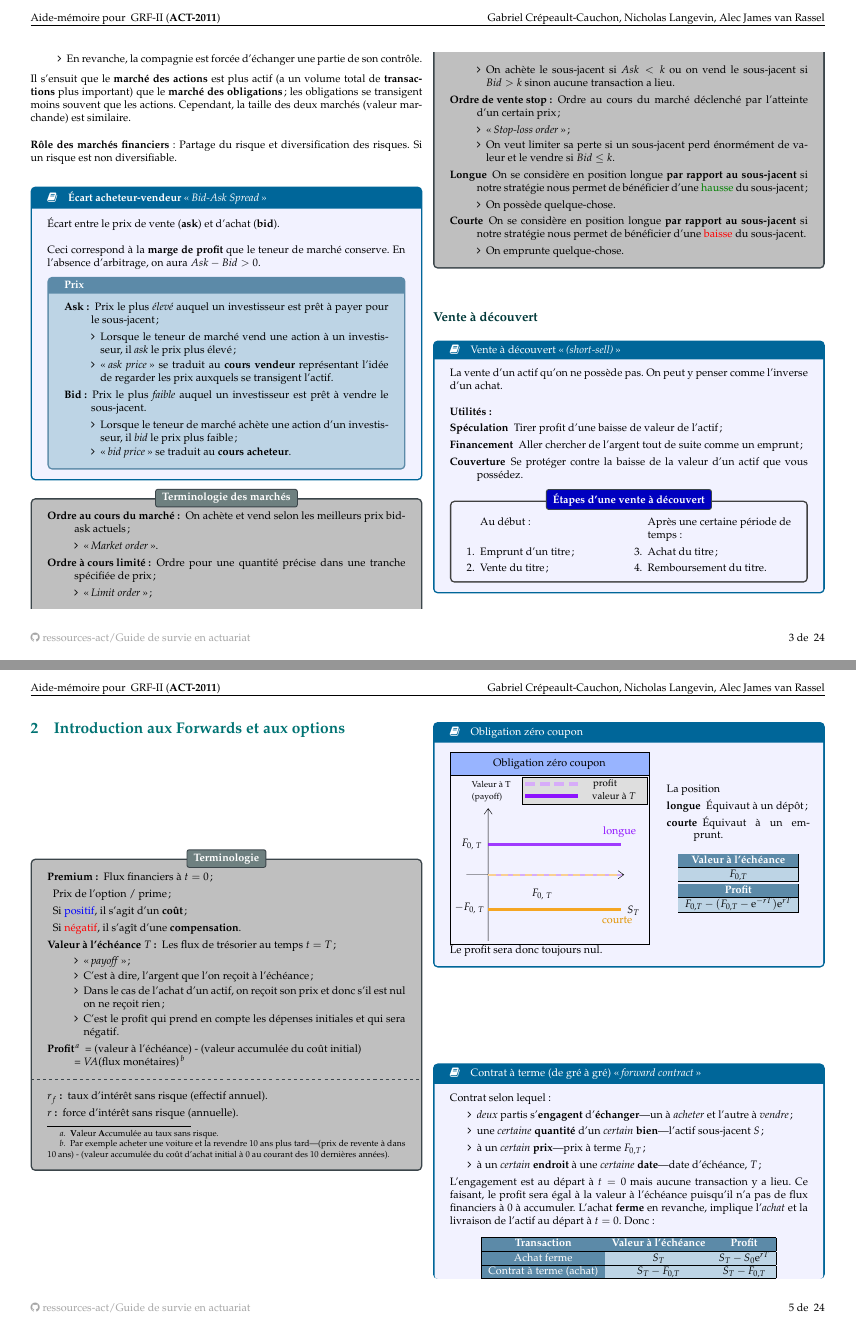
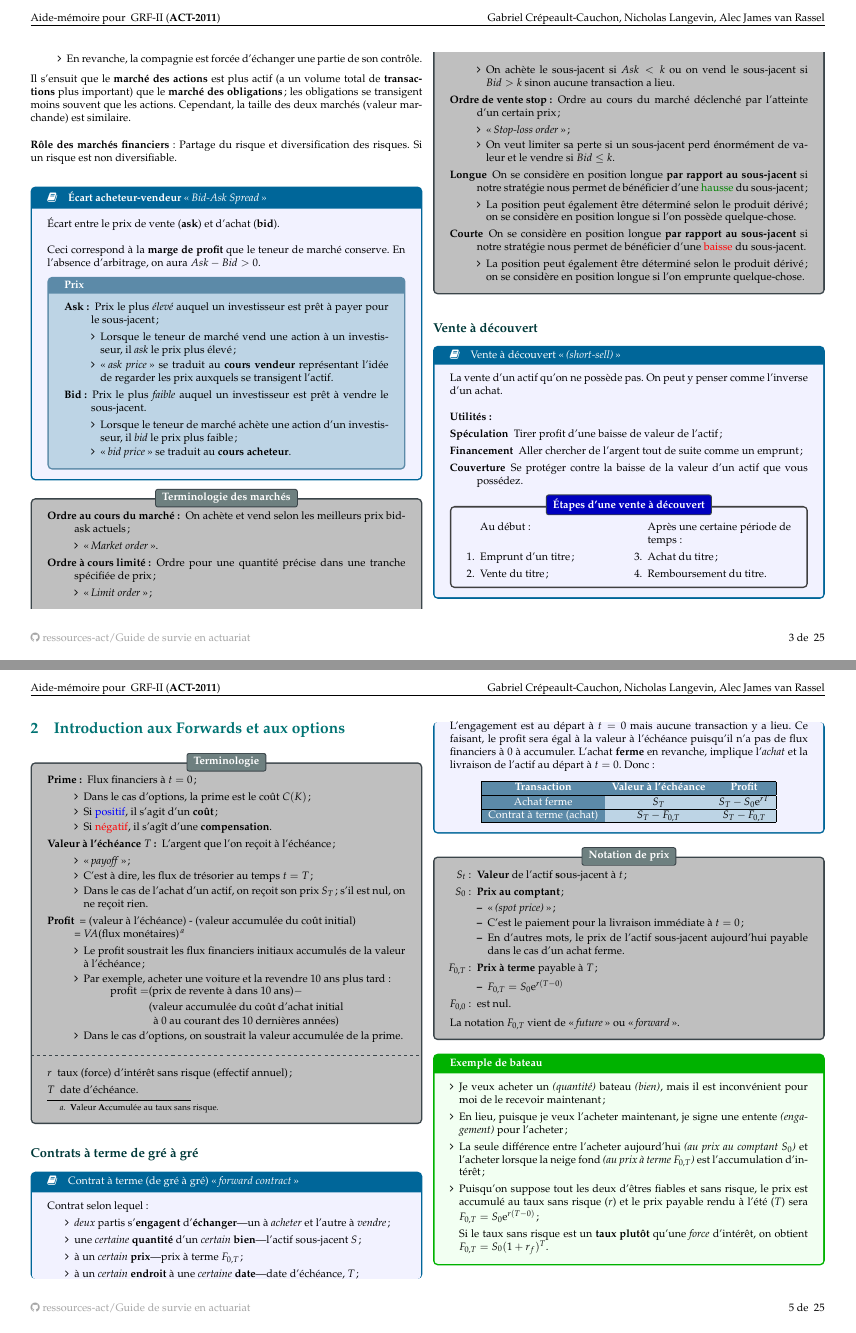
Before and after one commit to ressources-act/Guide_de_survie_en_actuariat, a LaTeX document (02_Cheatsheets/cheatsht-ACT2011.tex): pages 3 and 5 of 24 before the commit and pages 3 and 5 of 25 after it, joined at a grey line. Compiled offline with pdfLaTeX.

Commit message:
ACT-2011
## Modifications
ACT-2011
+ Overhaul chapitre 2 selon les objectifs spécifiques

```diff
--- a/02_Cheatsheets/cheatsht-ACT2011.tex
+++ b/02_Cheatsheets/cheatsht-ACT2011.tex
@@ -228,11 +228,11 @@ Ceci correspond à la \textbf{marge de profit} que le teneur de marché conserve
 		\end{itemize}
 	\item[Longue] On se considère en position longue \textbf{par rapport au sous-jacent} si notre stratégie nous permet de bénéficier d'une \textcolor{ao(english)}{hausse} du sous-jacent;
 		\begin{itemize}[leftmargin = *]
-		\item	On possède quelque-chose.
+		\item	La position peut également être déterminé selon le produit dérivé; on se considère en position longue si l'on possède quelque-chose.
 		\end{itemize}
 	\item[Courte] On se considère en position longue \textbf{par rapport au sous-jacent} si notre stratégie nous permet de bénéficier d'une \red{baisse} du sous-jacent.
 		\begin{itemize}[leftmargin = *]
-		\item	On emprunte quelque-chose.
+		\item	La position peut également être déterminé selon le produit dérivé; on se considère en position longue si l'on emprunte quelque-chose.
 		\end{itemize}
 \end{description}
 \end{distributions}
@@ -345,29 +345,82 @@ L'\textbf{investisseur} est le \textit{short-seller} et le \textbf{prêteur} le
 
 \begin{distributions}[Terminologie]
 \begin{description}
-	\item[Premium:] Flux financiers à $t = 0$;
-	\item	Prix de l'option / prime;
-	\item	Si \textcolor{blue}{positif}, il s'agit d'un \textbf{coût} ;
-	\item	Si \textcolor{red}{négatif}, il s'agît d'une \textbf{compensation}.
-	\item[Valeur à l'échéance $T$:]	Les flux de trésorier au temps $t = T$;
+	\item[Prime:] Flux financiers à $t = 0$;
+		\begin{itemize}[leftmargin = *]
+		\item	Dans le cas d'options, la prime est le coût $C(K)$;
+		\item	Si \textcolor{blue}{positif}, il s'agit d'un \textbf{coût};
+		\item	Si \textcolor{red}{négatif}, il s'agît d'une \textbf{compensation}.
+		\end{itemize}
+	\item[Valeur à l'échéance $T$:]	L'argent que l'on reçoit à l'échéance;
 		\begin{itemize}[leftmargin = *]
 		\item	\og \textit{payoff} \fg{};
-		\item	C'est à dire, l'argent que l'on reçoit à l'échéance;
-		\item	Dans le cas de l'achat d'un actif, on reçoit son prix et donc s'il est nul on ne reçoit rien;
-		\item	C'est le profit qui prend en compte les dépenses initiales et qui sera négatif.
-		\end{itemize}
-	\item[Profit\footnote{\textbf{V}aleur \textbf{A}ccumulée au taux sans risque.}]
+		\item	C'est à dire, les flux de trésorier au temps $t = T$;
+		\item	Dans le cas de l'achat d'un actif, on reçoit son prix $S_{T}$; s'il est nul, on ne reçoit rien.
+		\end{itemize}
+	\item[Profit]
 		= (valeur à l'échéance) - (valeur accumulée du coût initial) \\
-		= $VA$(flux monétaires)\footnote{Par exemple acheter une voiture et la revendre 10 ans plus tard---(prix de revente à dans 10 ans) - (valeur accumulée du coût d'achat initial à 0 au courant des 10 dernières années).}
-%	\begin{align*}
-%	&=	\begin{cases}
-%			\text{Payoff} - VA(\text{Premium})&	\text{si position longue}	\\
-%			\text{Payoff} + VA(\text{Premium})	&	\text{si position courte}
-%		\end{cases} \\
-%	\end{align*}
+		= $VA$(flux monétaires)\footnote{\textbf{V}aleur \textbf{A}ccumulée au taux sans risque.}
+		\begin{itemize}[leftmargin = *]
+		\item	Le profit soustrait les flux financiers initiaux accumulés de la valeur à l'échéance;
+		\item	Par exemple, acheter une voiture et la revendre 10 ans plus tard:
+			\begin{align*}
+			\text{profit}
+			=	&\text{(prix de revente à dans 10 ans)} -\\ &\text{\shortstack{(valeur accumulée du coût d'achat initial\\ à 0 au courant des 10 dernières années)}}
+			\end{align*}
+		\item	Dans le cas d'options, on soustrait la valeur accumulée de la prime.
+		\end{itemize}
 	\tcbline
-	\item[$r_f$:] taux d'intérêt sans risque (effectif annuel).
-	\item[$r$:] force d'intérêt sans risque (annuelle).
+	\item[$r$] 	taux (force) d'intérêt sans risque (effectif annuel);
+	\item[$T$]	date d'échéance.
 \end{description}
 \end{distributions}
 
+\subsection*{Contrats à terme de gré à gré}
+
+\begin{definitionNOHFILL}[Contrat à terme (de gré à gré) \og \textit{forward contract} \fg{}]
+Contrat selon lequel:
+\begin{itemize}
+	\item	\textit{deux} partis s'\textbf{engagent} d'\textbf{échanger}---un à \textit{acheter} et l'autre à \textit{vendre};
+	\item	une \textit{certaine} \textbf{quantité} d'un \textit{certain} \textbf{bien}---l'actif sous-jacent $S$;
+	\item	à un \textit{certain} \textbf{prix}---prix à terme $F_{0, T}$;
+	\item	à un \textit{certain} \textbf{endroit} à une \textit{certaine} \textbf{date}---date d'échéance, $T$;
+\end{itemize}
+
+L'engagement est au départ à $t = 0$ mais aucune transaction y a lieu. Ce faisant, le profit sera égal à la valeur à l'échéance puisqu'il n'a pas de flux financiers à 0 à accumuler. L'achat \textbf{ferme} en revanche, implique l'\textit{achat} et la livraison de l'actif au départ à $t = 0$. Donc:
+\begin{center}
+\begin{tabular}{|	>{\columncolor{airforceblue}}c	| >{\columncolor{beaublue}}c | >{\columncolor{beaublue}}c  |}
+\hline\rowcolor{airforceblue}
+\textcolor{white}{\textbf{Transaction}}	&	\textcolor{white}{\textbf{Valeur à l'échéance}}	&	\textcolor{white}{\textbf{Profit}}		\\\specialrule{0.1em}{0em}{0.0em}
+\textcolor{white}{Achat ferme}				&	$S_{T}$	&	$S_{T} - S_{0} \textrm{e}^{rT}$	\\\hline
+\textcolor{white}{Contrat à terme (achat)}	&	$S_{T} - F_{0, T}$	&	$S_{T} - F_{0, T}$	\\\hline
+\end{tabular}
+\end{center}
+\end{definitionNOHFILL}
+
+\begin{distributions}[Notation de prix]
+\begin{itemize}
+	\item[$S_{t}$:] \textbf{Valeur} de l'actif \textbf{s}ous-jacent à $t$;
+	\item[$S_{0}$:] \textbf{Prix au comptant};
+		\begin{itemize}[leftmargin = *]
+		\item	\og \textit{(spot price)} \fg{};
+		\item	C'est le paiement pour la livraison immédiate à $t = 0$;
+		\item	En d'autres mots, le prix de l'actif sous-jacent aujourd'hui payable dans le cas d'un achat ferme.
+		\end{itemize}
+	\item[$F_{0, T}$:]	\textbf{Prix à terme} payable à $T$;
+		\begin{itemize}[leftmargin = *]
+		\item	$F_{0, T} = S_{0} \textrm{e}^{r (T - 0)}$
+		\end{itemize}
+	\item[$F_{0, 0}$:]	est nul.
+\end{itemize}
+La notation $F_{0, T}$ vient de \og \textit{future} \fg{} ou \og \textit{forward} \fg{}.
+\end{distributions}
+
+\begin{formula}{Exemple de bateau}
+\begin{itemize}[leftmargin = *]
+	\item	Je veux acheter un \textit{(quantité)} bateau \textit{(bien)}, mais il est inconvénient pour moi de le recevoir maintenant;
+	\item	En lieu, puisque je veux l'acheter maintenant, je signe une entente \textit{(engagement)} pour l'acheter;
+	\item	La seule différence entre l'acheter aujourd'hui \textit{(au prix au comptant $S_{0}$)} et l'acheter lorsque la neige fond \textit{(au prix à terme $F_{0, T}$)} est l'accumulation d'intérêt;
+	\item	Puisqu'on suppose tout les deux d'êtres fiables et sans risque, le prix est accumulé au taux sans risque ($r$) et le prix payable rendu à l'été ($T$) sera $F_{0, T} = S_{0} \textrm{e}^{r (T - 0)}$;
+	\item[]	Si le taux sans risque est un \textbf{taux} \textbf{plutôt} qu'une \textit{force} d'intérêt, on obtient $F_{0, T} = S_{0} (1 + r_f)^{T}$.
+\end{itemize}
+\end{formula}
@@ -450,24 +522,3 @@ $F_{0, T} - (F_{0, T} - \textrm{e}^{-rT}) \textrm{e}^{rT}$	\\\hline
 \end{minipage}
 
 Le profit sera donc toujours nul.
-
-\end{definitionNOHFILL}
-
-\begin{definitionNOHFILL}[Contrat à terme (de gré à gré) \og \textit{forward contract} \fg{}]
-Contrat selon lequel:
-\begin{itemize}
-	\item	\textit{deux} partis s'\textbf{engagent} d'\textbf{échanger}---un à \textit{acheter} et l'autre à \textit{vendre};
-	\item	une \textit{certaine} \textbf{quantité} d'un \textit{certain} \textbf{bien}---l'actif sous-jacent $S$;
-	\item	à un \textit{certain} \textbf{prix}---prix à terme $F_{0, T}$;
-	\item	à un \textit{certain} \textbf{endroit} à une \textit{certaine} \textbf{date}---date d'échéance, $T$;
-\end{itemize}
-
-L'engagement est au départ à $t = 0$ mais aucune transaction y a lieu. Ce faisant, le profit sera égal à la valeur à l'échéance puisqu'il n'a pas de flux financiers à 0 à accumuler. L'achat \textbf{ferme} en revanche, implique l'\textit{achat} et la livraison de l'actif au départ à $t = 0$. Donc:
-\begin{center}
-\begin{tabular}{|	>{\columncolor{airforceblue}}c	| >{\columncolor{beaublue}}c | >{\columncolor{beaublue}}c  |}
-\hline\rowcolor{airforceblue}
-\textcolor{white}{\textbf{Transaction}}	&	\textcolor{white}{\textbf{Valeur à l'échéance}}	&	\textcolor{white}{\textbf{Profit}}		\\\specialrule{0.1em}{0em}{0.0em}
-\textcolor{white}{Achat ferme}				&	$S_{T}$	&	$S_{T} - S_{0} \textrm{e}^{rT}$	\\\hline
-\textcolor{white}{Contrat à terme (achat)}	&	$S_{T} - F_{0, T}$	&	$S_{T} - F_{0, T}$	\\\hline
-\end{tabular}
-\end{center}
@@ -499 +524,0 @@ L'engagement est au départ à $t = 0$ mais aucune transaction y a lieu. Ce fais
-\end{definitionNOHFILL}
```
Also changed, not shown: 02_Cheatsheets/cheatsht-ACT2011.pdf, 02_Cheatsheets/cheatsht-ACT2011.tex (108 more changed lines).
